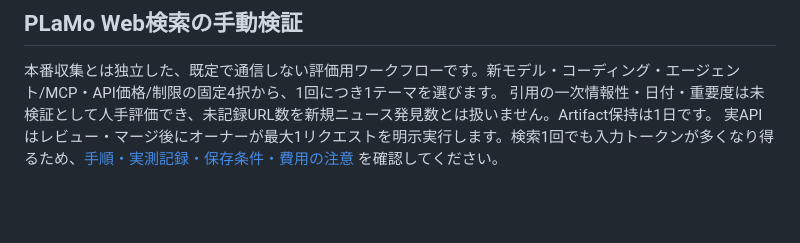
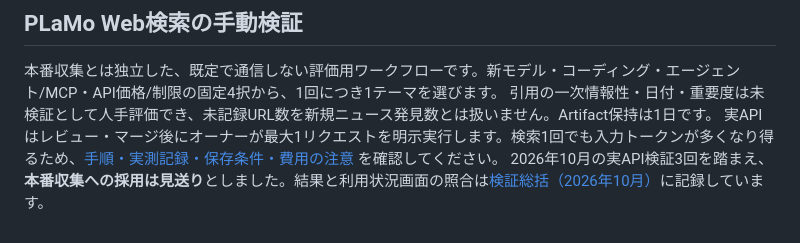
Before and after one commit to YanTKYS/ai-watch, a Markdown page: README.md, the part around the change. GitHub-like rendering; blank space fills up the shorter version.

Commit message:
docs: surface PLaMo evaluation decision in README

```diff
--- a/README.md
+++ b/README.md
@@ -157,3 +157,4 @@ URL例・履歴・記事ID・共有時の注意は [表示条件と記事の共
 本番収集とは独立した、既定で通信しない評価用ワークフローです。新モデル・コーディング・エージェント/MCP・API価格/制限の固定4択から、1回につき1テーマを選びます。
 引用の一次情報性・日付・重要度は未検証として人手評価でき、未記録URL数を新規ニュース発見数とは扱いません。Artifact保持は1日です。
 実APIはレビュー・マージ後にオーナーが最大1リクエストを明示実行します。検索1回でも入力トークンが多くなり得るため、[手順・実測記録・保存条件・費用の注意](docs/plamo-probe.md) を確認してください。
+2026年10月の実API検証3回を踏まえ、**本番収集への採用は見送り**としました。結果と利用状況画面の照合は[検証総括（2026年10月）](docs/plamo-evaluation-2026-10.md)に記録しています。
```
